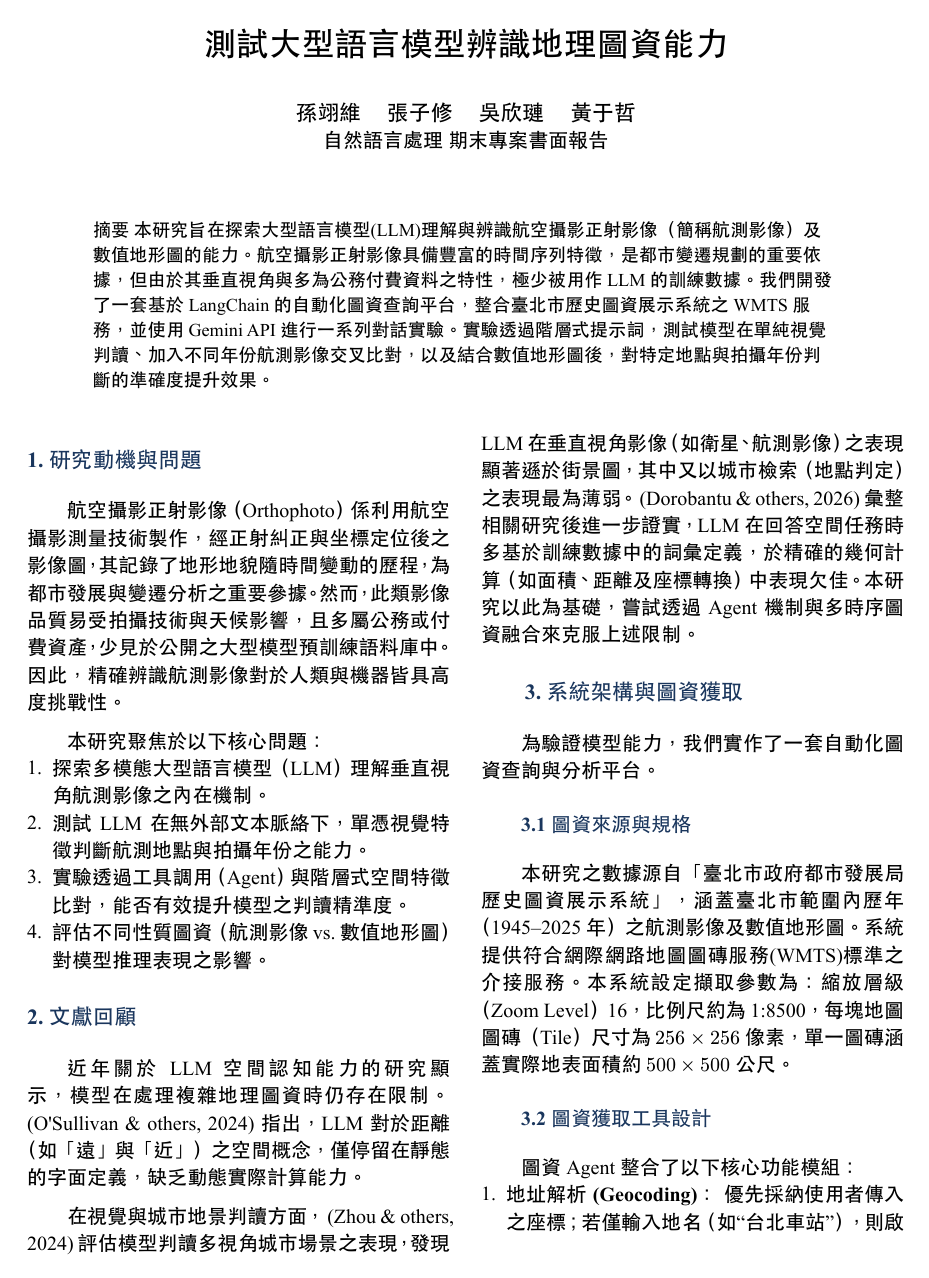
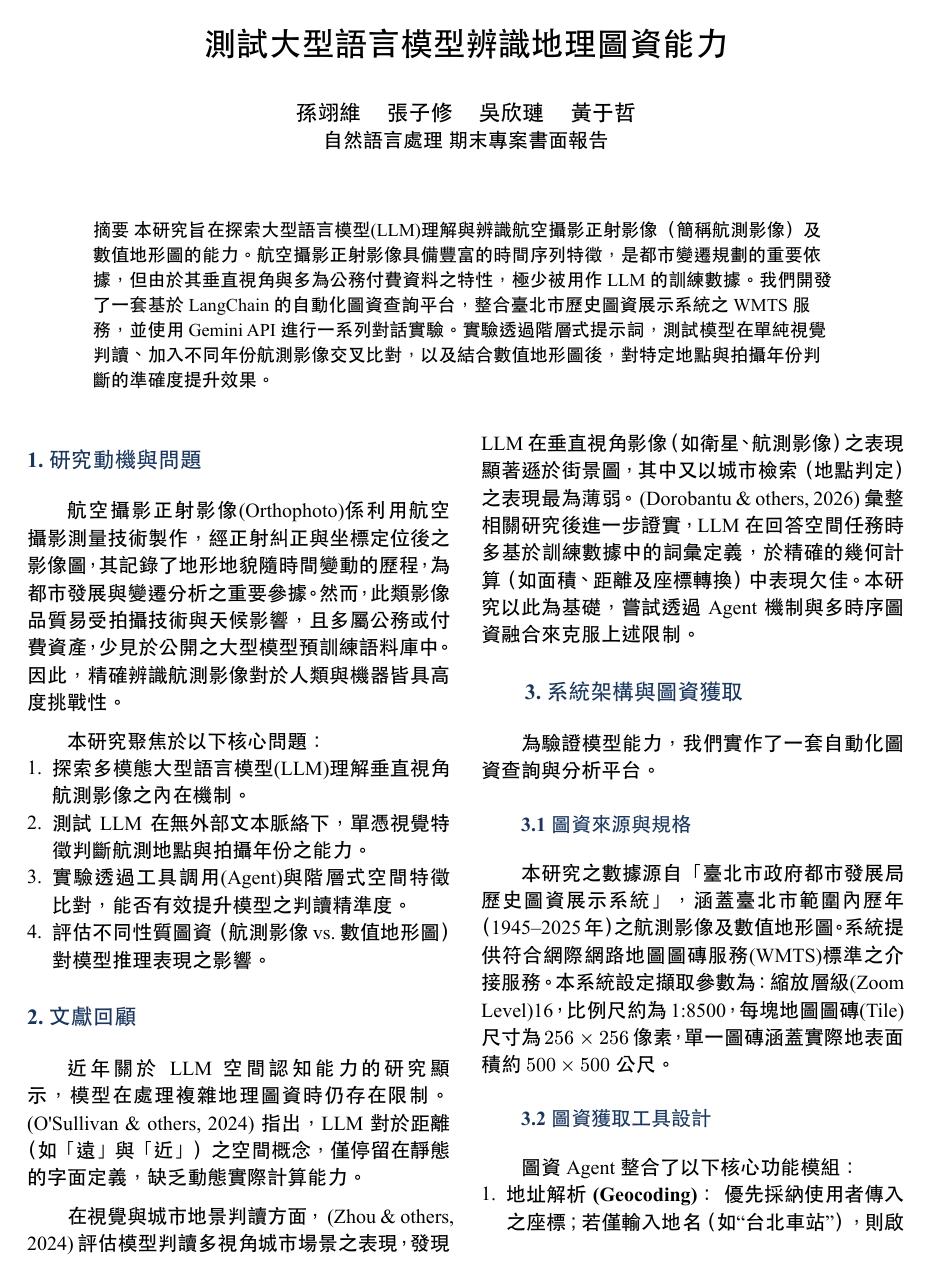
Before and after one commit to 2111518/NLP-final-project, a Typst document (document.typ): page 1 of 3. The pictures show the PDF file document.pdf that the author committed with the source.

Commit message:
update document

```diff
--- a/document.typ
+++ b/document.typ
@@ -53,12 +53,12 @@
 ]
 
 = 1. 研究動機與問題
-航空攝影正射影像（Orthophoto）係利用航空攝影測量技術製作，經正射糾正與坐標定位後之影像圖，其記錄了地形地貌隨時間變動的歷程，為都市發展與變遷分析之重要參據。然而，此類影像品質易受拍攝技術與天候影響，且多屬公務或付費資產，少見於公開之大型模型預訓練語料庫中。因此，精確辨識航測影像對於人類與機器皆具高度挑戰性。
+航空攝影正射影像(Orthophoto)係利用航空攝影測量技術製作，經正射糾正與坐標定位後之影像圖，其記錄了地形地貌隨時間變動的歷程，為都市發展與變遷分析之重要參據。然而，此類影像品質易受拍攝技術與天候影響，且多屬公務或付費資產，少見於公開之大型模型預訓練語料庫中。因此，精確辨識航測影像對於人類與機器皆具高度挑戰性。
 
 本研究聚焦於以下核心問題：
-1. 探索多模態大型語言模型（LLM）理解垂直視角航測影像之內在機制。
+1. 探索多模態大型語言模型(LLM)理解垂直視角航測影像之內在機制。
 2. 測試 LLM 在無外部文本脈絡下，單憑視覺特徵判斷航測地點與拍攝年份之能力。
-3. 實驗透過工具調用（Agent）與階層式空間特徵比對，能否有效提升模型之判讀精準度。
+3. 實驗透過工具調用(Agent)與階層式空間特徵比對，能否有效提升模型之判讀精準度。
 4. 評估不同性質圖資（航測影像 vs. 數值地形圖）對模型推理表現之影響。
 
 = 2. 文獻回顧
@@ -79,7 +79,7 @@
 // -------------------------------------------------------------
 
 == 3.1 圖資來源與規格
-本研究之數據源自「臺北市政府都市發展局歷史圖資展示系統」，涵蓋臺北市範圍內歷年（1945–2025年）之航測影像及數值地形圖。系統提供符合網際網路地圖圖磚服務(WMTS)標準之介接服務。本系統設定擷取參數為：縮放層級（Zoom Level）16，比例尺約為 1:8500，每塊地圖圖磚（Tile）尺寸為 $256 times 256$ 像素，單一圖磚涵蓋實際地表面積約 $500 times 500$ 公尺。
+本研究之數據源自「臺北市政府都市發展局歷史圖資展示系統」，涵蓋臺北市範圍內歷年（1945–2025年）之航測影像及數值地形圖。系統提供符合網際網路地圖圖磚服務(WMTS)標準之介接服務。本系統設定擷取參數為：縮放層級(Zoom Level)16，比例尺約為 1:8500，每塊地圖圖磚(Tile)尺寸為 $256 times 256$ 像素，單一圖磚涵蓋實際地表面積約 $500 times 500$ 公尺。
 
 // -------------------------------------------------------------
 // 【圖片嵌入註解提示 2】
@@ -101,7 +101,7 @@
 
 我們於臺北市內嚴格篩選了 20 處測試地點。篩選原則包括：(1) 年份落於 2000 年以後，確保航空攝影技術達到一致之解析度水準；(2) 近年地形地貌有顯著變動（如建物拆除、新建大型地標或重大公共建設）；(3) 包含具代表性之重要地標。
 
-實驗流程採取單一對話內之多輪引導推理，具體測試提示詞（Prompts）如下表：
+實驗流程採取單一對話內之多輪引導推理，具體測試提示詞(Prompts)如下表：
 
 #block[
   #set text(size: 9pt)
@@ -132,9 +132,9 @@
 // -------------------------------------------------------------
 
 實驗結果顯示以下重要趨勢：
-1. *視覺特徵初判（Q1）：* 模型在僅面對單一張航測影像時，判斷「地點」的準確率表現尚可（特別是對於具有獨特幾何外觀的體育場或地標建物），然而對於「精確年份」之判斷能力普遍較弱，容易出現 5 至 10 年之誤差，證實了垂直視角缺乏細節脈絡的局限性。
-2. *多時序交叉比對（Q2）：* 當 Agent 提供同地點不同年份的有標註影像後，模型的年份判斷準確度顯著提升。LLM 能夠透過視覺網路識別出兩圖之間「新建物落成」或「既有結構消失」的時間差，進行邏輯剪枝，將年份誤差縮減至 2 年以內。
-3. *數值地形圖融合（Q3）：* 地形圖以標準化符號與文字描繪地形，提供了精確的建物輪廓線與文字路名。引入地形圖後，模型對於原先模糊的行政區與地點判斷展現了顯著的校正效果（地點 True/False 轉化為正解），補足了純影像視覺特徵的語義缺陷。
+1. *視覺特徵初判(Q1)：* 模型在僅面對單一張航測影像時，判斷「地點」的準確率表現尚可（特別是對於具有獨特幾何外觀的體育場或地標建物），然而對於「精確年份」之判斷能力普遍較弱，容易出現 5 至 10 年之誤差，證實了垂直視角缺乏細節脈絡的局限性。
+2. *多時序交叉比對(Q2)：* 當 Agent 提供同地點不同年份的有標註影像後，模型的年份判斷準確度顯著提升。LLM 能夠透過視覺網路識別出兩圖之間「新建物落成」或「既有結構消失」的時間差，進行邏輯剪枝，將年份誤差縮減至 2 年以內。
+3. *數值地形圖融合(Q3)：* 地形圖以標準化符號與文字描繪地形，提供了精確的建物輪廓線與文字路名。引入地形圖後，模型對於原先模糊的行政區與地點判斷展現了顯著的校正效果（地點 True/False 轉化為正解），補足了純影像視覺特徵的語義缺陷。
 
 = 6. 結論與未來方向
 本專題成功驗證了多模態 LLM 在地理圖資辨識上的潛力與邊界。單純的純視覺初判在年份判定上存在瓶頸，但藉由結合 LangChain 外部工具動態調用歷史圖資，並實作時序影像與數值地形圖的交叉比對提示工程，能大幅補強模型在垂直視角下的空間推理與時間定位精度。
```
Also changed, not shown: document.pdf, 1 other file.
